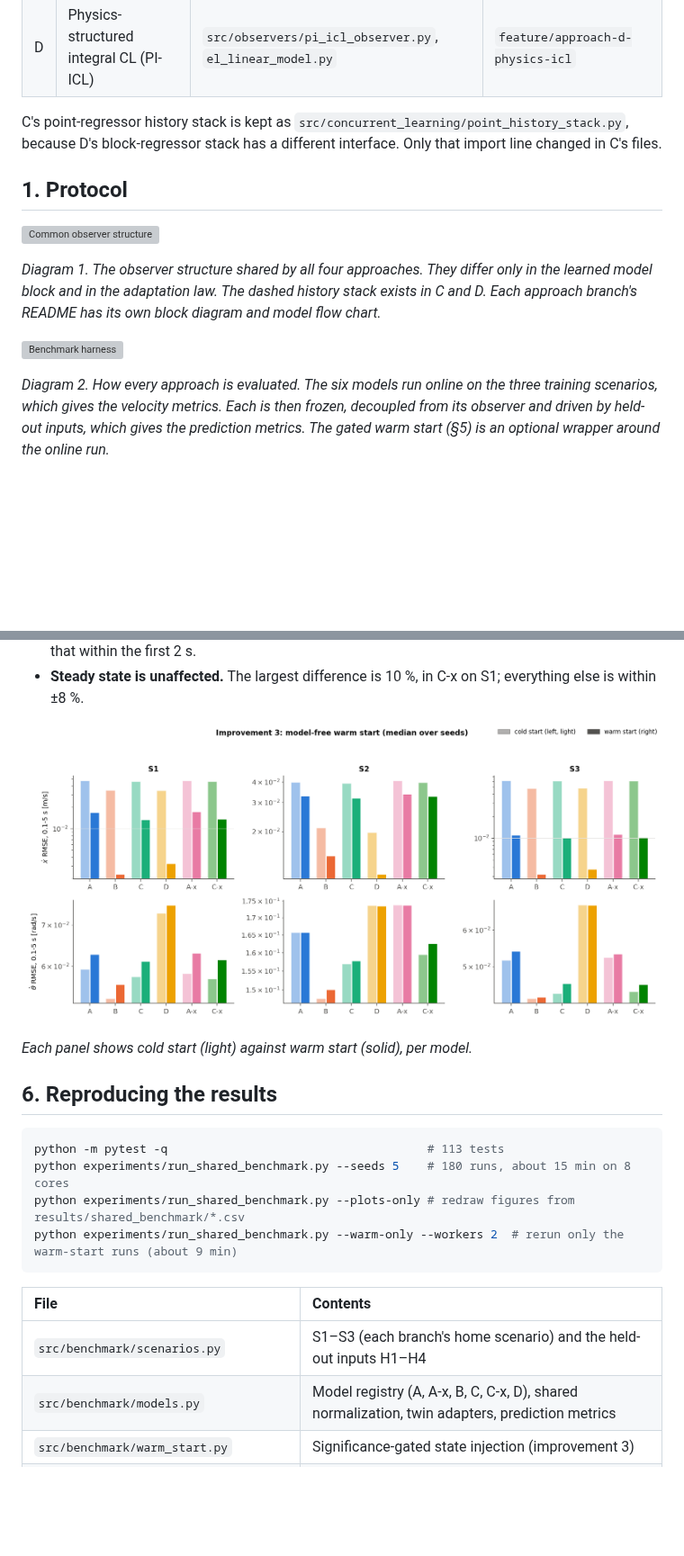
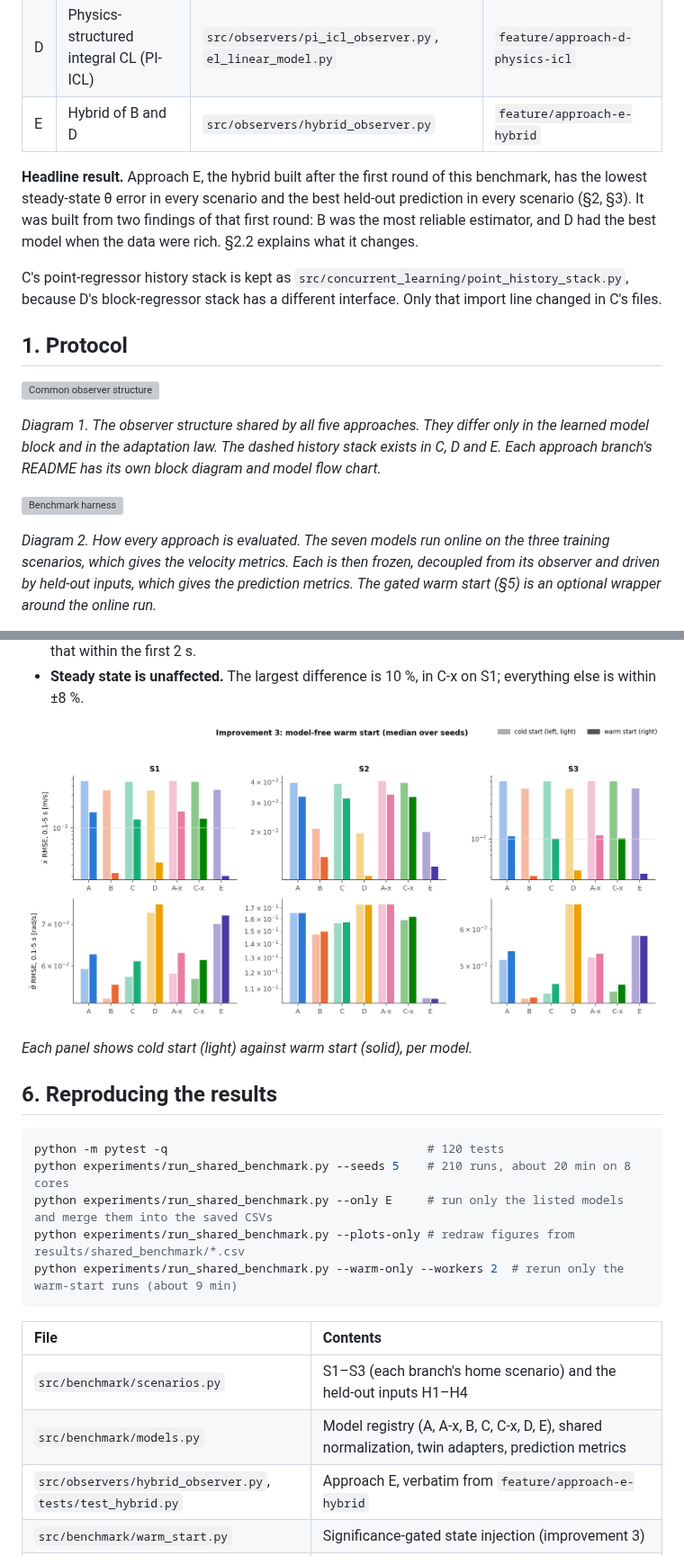
Before and after one commit to sidharthaxy/LSTM-RNN-observer-design, a Markdown page: README.md, 2 parts joined by grey strips. Shown at 90% size. Rendered like a GitHub page; pictures changed too: figures/shared_benchmark/warm_start.png; blank space fills up the shorter version; grey boxes are pictures that could not be loaded.

````diff
--- a/README.md
+++ b/README.md
@@ -21,6 +21,12 @@ from the approach branches:
 | B | Physics-informed PI-LSTM | `src/observers/pilstm_*.py` | `feature/approach-b-physics-informed` |
 | C | Concurrent-learning Lb-LSTM | `src/observers/cl_lstm_observer.py` | `feature/approach-c-concurrent-learning` |
 | D | Physics-structured integral CL (PI-ICL) | `src/observers/pi_icl_observer.py`, `el_linear_model.py` | `feature/approach-d-physics-icl` |
+| E | Hybrid of B and D | `src/observers/hybrid_observer.py` | `feature/approach-e-hybrid` |
+
+**Headline result.** Approach E, the hybrid built after the first round of this benchmark, has
+the lowest steady-state θ̇ error in every scenario and the best held-out prediction in every
+scenario (§2, §3). It was built from two findings of that first round: B was the most reliable
+estimator, and D had the best model when the data were rich. §2.2 explains what it changes.
 
 C's point-regressor history stack is kept as `src/concurrent_learning/point_history_stack.py`,
 because D's block-regressor stack has a different interface. Only that import line changed in C's
@@ -30,13 +36,13 @@ files.
 
 ![Common observer structure](figures/diagrams/observer_block_diagram.svg)
 
-*Diagram 1. The observer structure shared by all four approaches. They differ only in the learned
-model block and in the adaptation law. The dashed history stack exists in C and D. Each approach
+*Diagram 1. The observer structure shared by all five approaches. They differ only in the learned
+model block and in the adaptation law. The dashed history stack exists in C, D and E. Each approach
 branch's README has its own block diagram and model flow chart.*
 
 ![Benchmark harness](figures/diagrams/benchmark_harness.svg)
 
-*Diagram 2. How every approach is evaluated. The six models run online on the three training
+*Diagram 2. How every approach is evaluated. The seven models run online on the three training
 scenarios, which gives the velocity metrics. Each is then frozen, decoupled from its observer and
 driven by held-out inputs, which gives the prediction metrics. The gated warm start (§5) is an
 optional wrapper around the online run.*
@@ -259,8 +299,9 @@ better):
 ## 6. Reproducing the results
 
 ```bash
-python -m pytest -q                                     # 113 tests
-python experiments/run_shared_benchmark.py --seeds 5    # 180 runs, about 15 min on 8 cores
+python -m pytest -q                                     # 120 tests
+python experiments/run_shared_benchmark.py --seeds 5    # 210 runs, about 20 min on 8 cores
+python experiments/run_shared_benchmark.py --only E     # run only the listed models and merge them into the saved CSVs
 python experiments/run_shared_benchmark.py --plots-only # redraw figures from results/shared_benchmark/*.csv
 python experiments/run_shared_benchmark.py --warm-only --workers 2  # rerun only the warm-start runs (about 9 min)
 ```
@@ -268,7 +309,8 @@ python experiments/run_shared_benchmark.py --warm-only --workers 2  # rerun only
 | File | Contents |
 |:---|:---|
 | `src/benchmark/scenarios.py` | S1–S3 (each branch's home scenario) and the held-out inputs H1–H4 |
-| `src/benchmark/models.py` | Model registry (A, A-x, B, C, C-x, D), shared normalization, twin adapters, prediction metrics |
+| `src/benchmark/models.py` | Model registry (A, A-x, B, C, C-x, D, E), shared normalization, twin adapters, prediction metrics |
+| `src/observers/hybrid_observer.py`, `tests/test_hybrid.py` | Approach E, verbatim from `feature/approach-e-hybrid` |
 | `src/benchmark/warm_start.py` | Significance-gated state injection (improvement 3) |
 | `experiments/run_shared_benchmark.py` | The benchmark; CSVs in `results/shared_benchmark/`, figures in `figures/shared_benchmark/` |
 | `figures/diagrams/` | Diagrams 1–2 as SVG and editable `.excalidraw`; sources in `src/*.json`, regenerate with `python figures/diagrams/src/render_diagrams.py` |
````
Also changed, not shown: other parts of README.md (+66 -31 lines), figures/shared_benchmark/held_out.png, figures/shared_benchmark/velocity.png, 10 other files.
